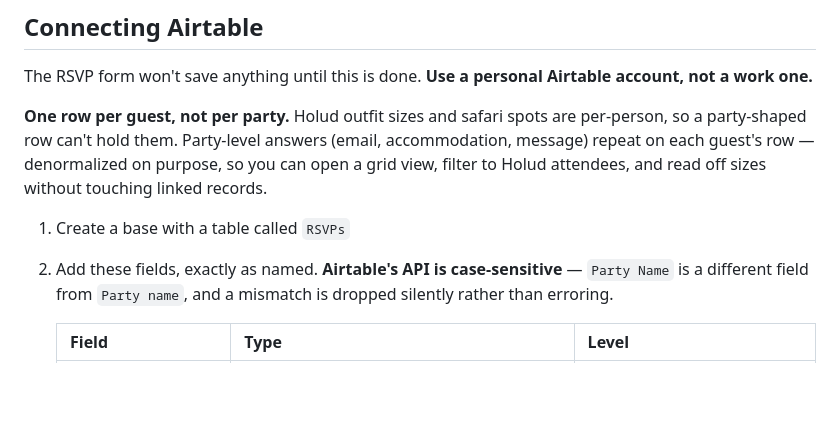
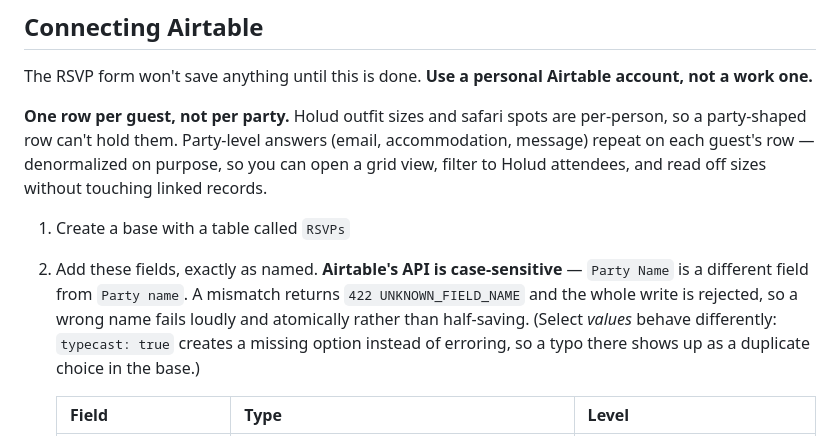
Before and after one commit to affymorepower/wedding-site, a Markdown page: README.md, the part around the change. GitHub-like rendering; blank space fills up the shorter version.

```diff
--- a/README.md
+++ b/README.md
@@ -75,8 +75,10 @@ to Holud attendees, and read off sizes without touching linked records.
 
 1. Create a base with a table called `RSVPs`
 2. Add these fields, exactly as named. **Airtable's API is case-sensitive** — `Party Name`
-   is a different field from `Party name`, and a mismatch is dropped silently rather than
-   erroring.
+   is a different field from `Party name`. A mismatch returns `422 UNKNOWN_FIELD_NAME` and
+   the whole write is rejected, so a wrong name fails loudly and atomically rather than
+   half-saving. (Select *values* behave differently: `typecast: true` creates a missing
+   option instead of erroring, so a typo there shows up as a duplicate choice in the base.)
 
    | Field | Type | Level |
    |---|---|---|
```
Also changed, not shown: website-plan.md (+4 -2 lines).
